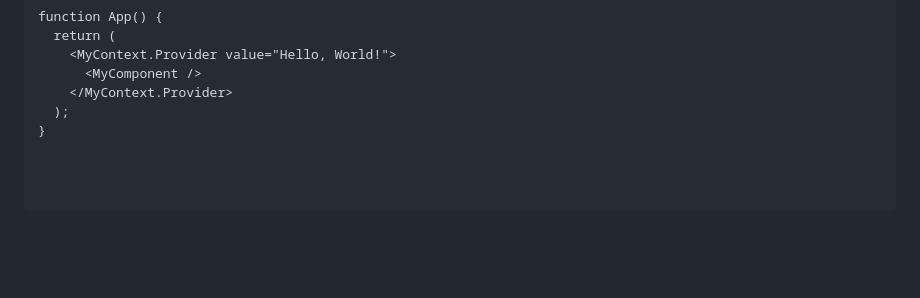
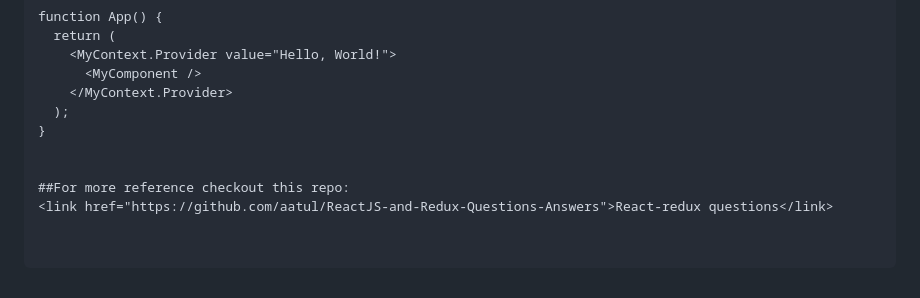
Before and after one commit to Sumit0071/Web-Dev-Interview-Prep-Guide, a Markdown page: React.md, the part around the change. Drawn GitHub-style; blank space fills up the shorter version.

```diff
--- a/React.md
+++ b/React.md
@@ -319,3 +319,7 @@ function App() {
     </MyContext.Provider>
   );
 }
+
+
+##For more reference checkout this repo:
+<link href="https://github.com/aatul/ReactJS-and-Redux-Questions-Answers">React-redux questions</link>
```
